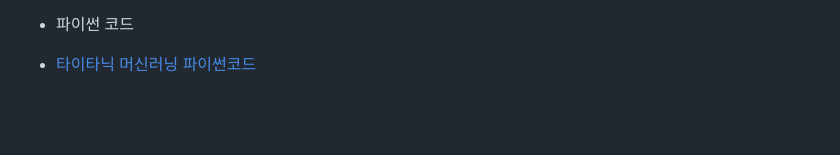
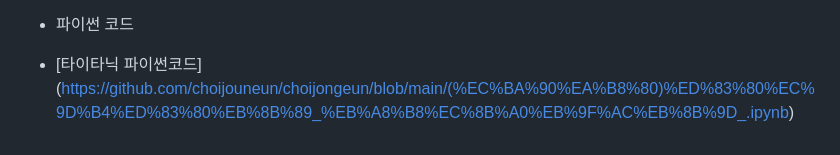
Before and after one commit to choijouneun/choijongeun, a Markdown page: README.md, the part around the change. Drawn GitHub-style; blank space fills up the shorter version.

```diff
--- a/README.md
+++ b/README.md
@@ -129,4 +129,5 @@ ___
 
 
  * 파이썬 코드
-- [타이타닉 머신러닝 파이썬코드](https://github.com/choijouneun/choijongeun/blob/main/(%EC%BA%90%EA%B8%80)%ED%83%80%EC%9D%B4%ED%83%80%EB%8B%89_%EB%A8%B8%EC%8B%A0%EB%9F%AC%EB%8B%9D_.ipynb)
+  - [타이타닉 파이썬코드]
+(https://github.com/choijouneun/choijongeun/blob/main/(%EC%BA%90%EA%B8%80)%ED%83%80%EC%9D%B4%ED%83%80%EB%8B%89_%EB%A8%B8%EC%8B%A0%EB%9F%AC%EB%8B%9D_.ipynb)
```
